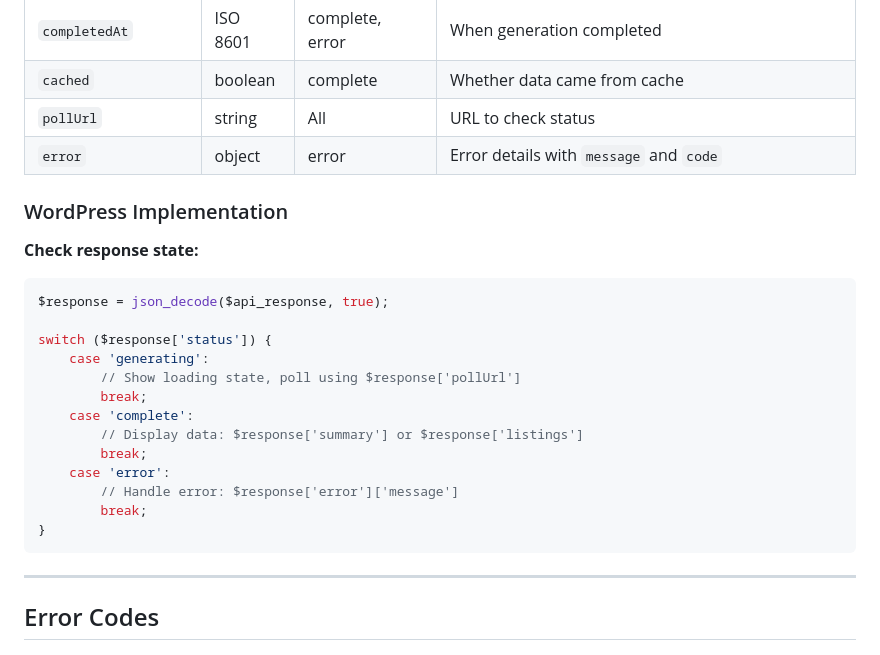
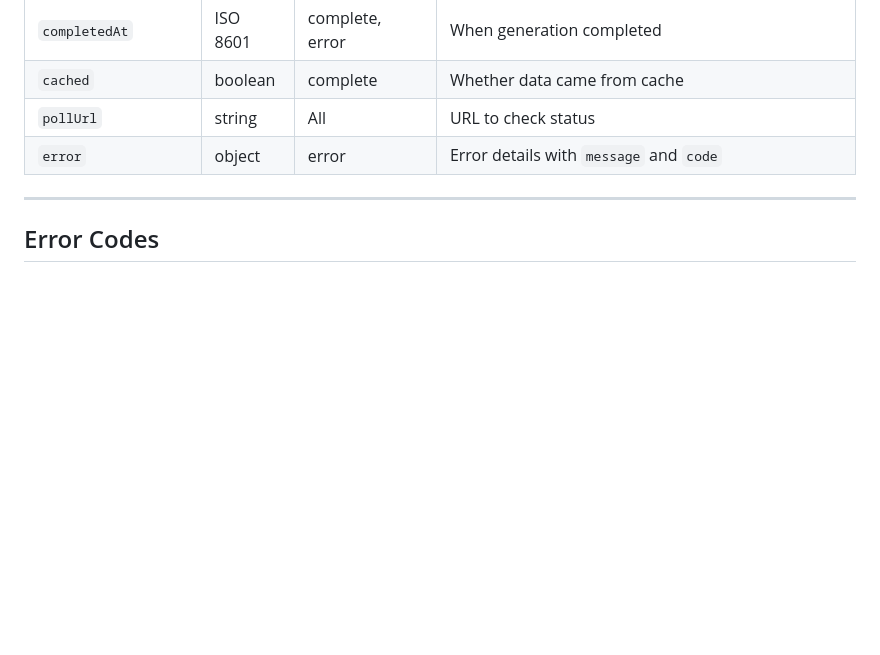
Before and after one commit to zulfi-git/Beepi-WP, a Markdown page: docs/WordPress Integration Guide.md, the part around the change. Rendered like a GitHub page; blank space fills up the shorter version.

Commit message:
Remove WordPress implementation section
Removed WordPress implementation example code from the guide.

````diff
--- a/docs/WordPress Integration Guide.md
+++ b/docs/WordPress Integration Guide.md
@@ -221,25 +221,6 @@ All async API responses (AI summaries, market listings) use a consistent envelop
 | `pollUrl` | string | All | URL to check status |
 | `error` | object | error | Error details with `message` and `code` |
 
-### WordPress Implementation
-
-**Check response state:**
-```php
-$response = json_decode($api_response, true);
-
-switch ($response['status']) {
-    case 'generating':
-        // Show loading state, poll using $response['pollUrl']
-        break;
-    case 'complete':
-        // Display data: $response['summary'] or $response['listings']
-        break;
-    case 'error':
-        // Handle error: $response['error']['message']
-        break;
-}
-```
-
 ---
 
 ## Error Codes
````
